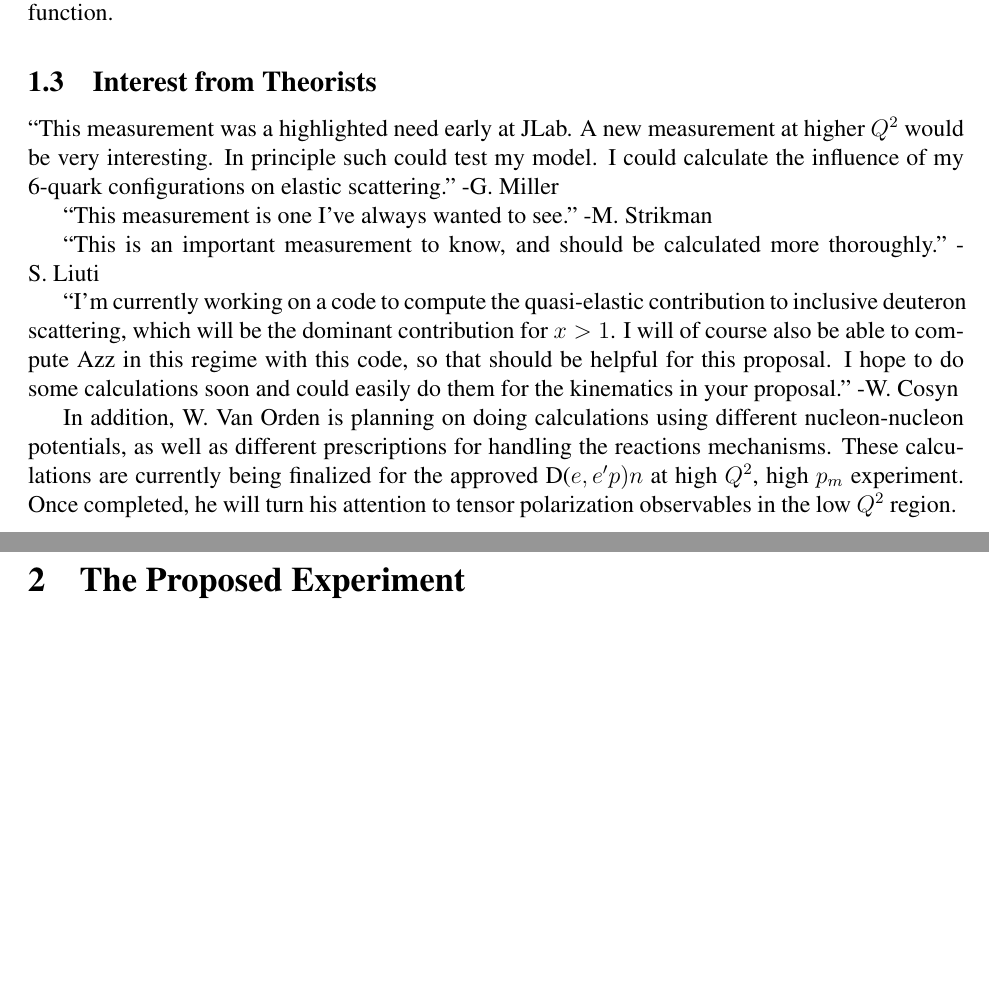
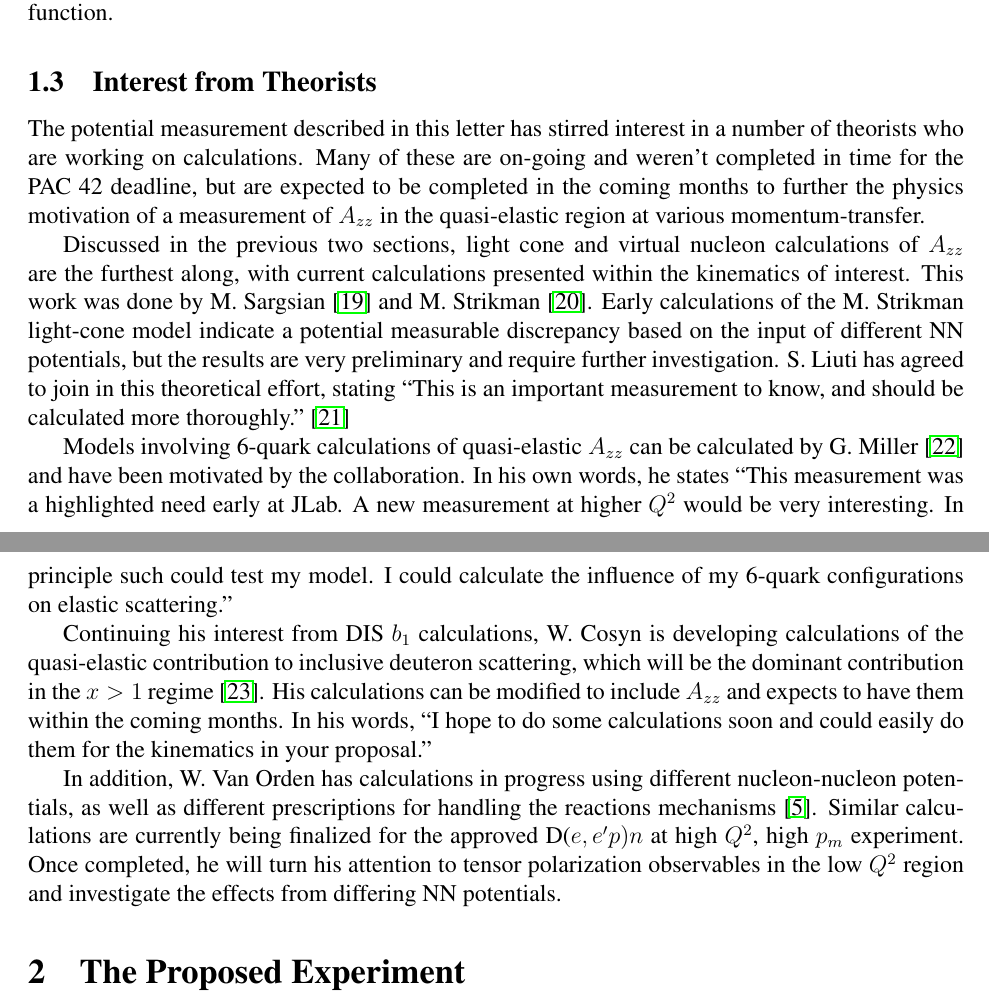
Before and after one commit to ellie-long/PAC42_Tensor_Asymmetry_Azz, a LaTeX paper (azz.tex, which reads input/theory_interest.tex): two parts of pages 7 and 8 of 24, joined at a grey line, cut so that both start at the same text, the shorter picture padded with empty space. Compiled offline with pdfLaTeX.

Commit message:
Big changes to Interest from Theorists
Big changes to Interest from Theorists

```diff
--- a/input/theory_interest.tex
+++ b/input/theory_interest.tex
@@ -1,16 +1,15 @@
 \subsection{Interest from Theorists}
 
-``This measurement was a highlighted need early at JLab. A new measurement at higher $Q^2$ would be very interesting. In principle such could test my model. I could calculate the influence of my 6-quark configurations on elastic scattering."~-G.~Miller
+The potential measurement described in this letter has stirred interest in a number of theorists who are working on calculations. Many of these are on-going and weren't completed in time for the PAC 42 deadline, but are expected to be completed in the coming months to further the physics motivation of a measurement of $A_{zz}$ in the quasi-elastic region at various momentum-transfer.
 
-``This measurement is one I've always wanted to see."~-M.~Strikman
+Discussed in the previous two sections, light cone and virtual nucleon calculations of $A_{zz}$ are the furthest along, with current calculations presented within the kinematics of interest. This work was done by M.~Sargsian~\cite{misak-convo} and M.~Strikman~\cite{strikman-convo}. Early calculations of the M.~Strikman light-cone model indicate a potential measurable discrepancy based on the input of different NN potentials, but the results are very preliminary and require further investigation. S.~Liuti has agreed to join in this theoretical effort, stating ``This is an important measurement to know, and should be calculated more thoroughly."~\cite{liuti-convo}
 
-``This is an important measurement to know, and should be calculated more thoroughly."~-S.~Liuti
+Models involving 6-quark calculations of quasi-elastic $A_{zz}$ can be calculated by G.~Miller~\cite{miller-convo} and have been motivated by the collaboration. In his own words, he states ``This measurement was a highlighted need early at JLab. A new measurement at higher $Q^2$ would be very interesting. In principle such could test my model. I could calculate the influence of my 6-quark configurations on elastic scattering."
 
-``I'm currently working on a code to compute the quasi-elastic  contribution to inclusive deuteron scattering, which will be the dominant contribution for $x > 1$.  I will of course also be able to compute Azz in this regime with this
-code, so that should be helpful for this proposal. I hope to do some
+Continuing his interest from DIS $b_1$ calculations, W.~Cosyn is developing calculations of the quasi-elastic contribution to inclusive deuteron scattering, which will be the dominant contribution in the $x>1$ regime~\cite{cosyn-convo}. His calculations can be modified to include $A_{zz}$ and expects to have them within the coming months. In his words, ``I hope to do some
 calculations soon and could easily do them for the kinematics in your
-proposal."~-W.~Cosyn
+proposal."
 
 
-In addition, W. Van Orden is planning on doing calculations using different nucleon-nucleon potentials, as well as different prescriptions for handling the reactions mechanisms.   These calculations are currently being finalized for the approved
-D($e,e'p)n$ at high $Q^2$, high $p_m$ experiment. Once completed, he will turn his attention to tensor polarization observables in the low $Q^2$ region.
+In addition, W. Van Orden has calculations in progress using different nucleon-nucleon potentials, as well as different prescriptions for handling the reactions mechanisms~\cite{vanorden-convo}.  Similar calculations are currently being finalized for the approved
+D($e,e'p)n$ at high $Q^2$, high $p_m$ experiment. Once completed, he will turn his attention to tensor polarization observables in the low $Q^2$ region and investigate the effects from differing NN potentials.
```
Also changed, not shown: azz.bbl, azz.pdf, 5 other files.
